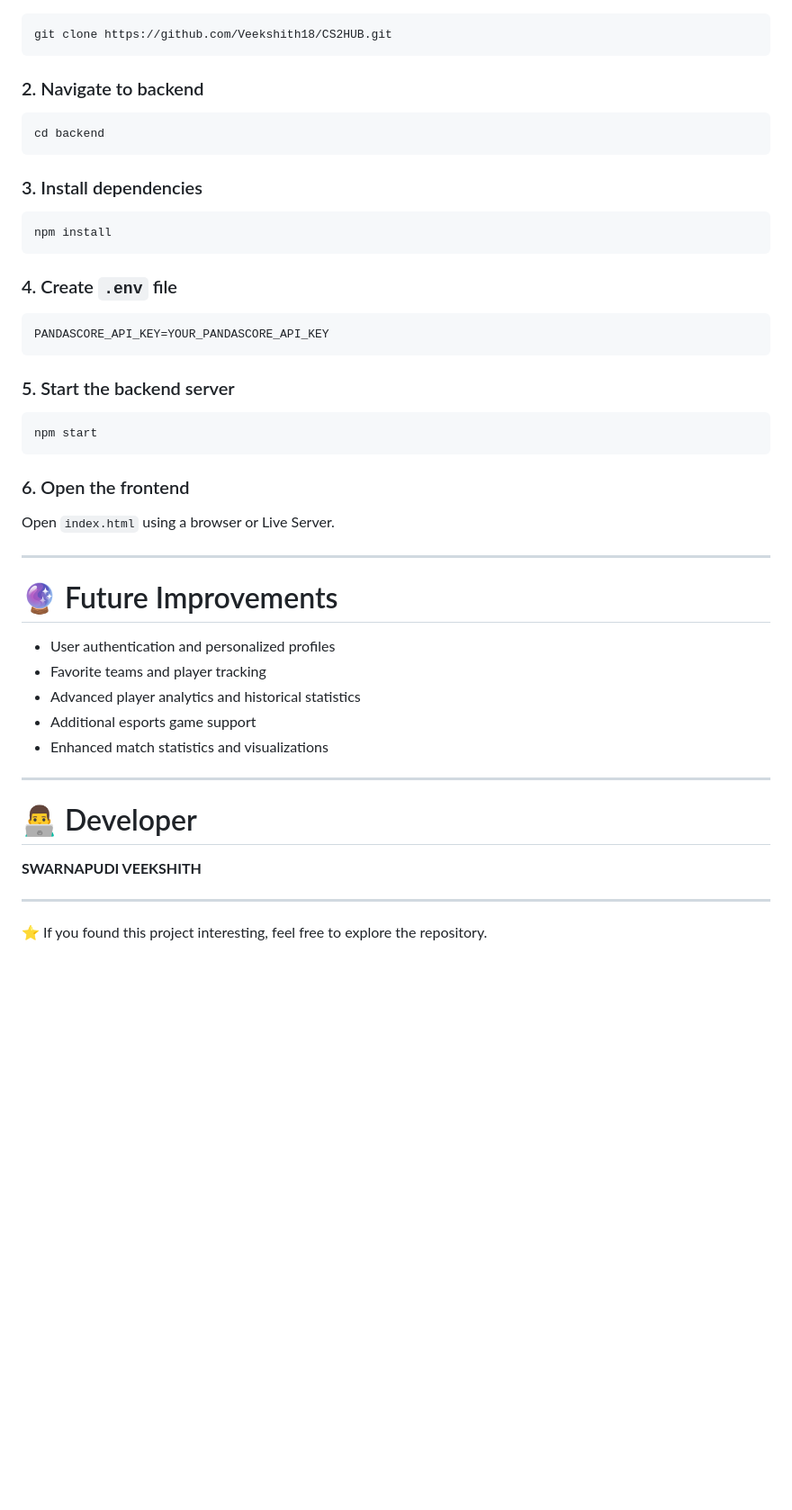
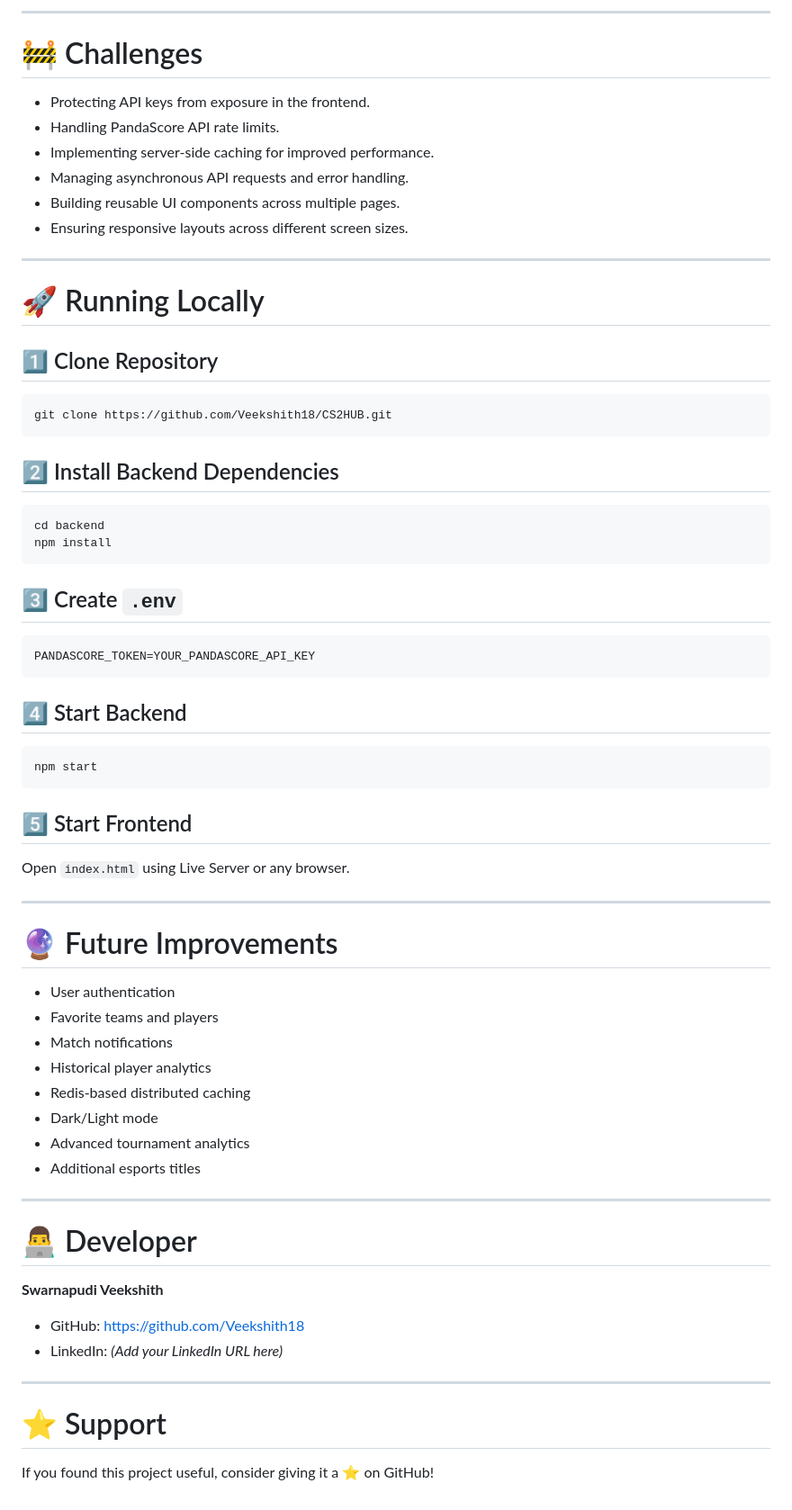
Before and after one commit to Veekshith18/CS2HUB, a Markdown page: README.md, the part around one of its changes. Shown at 90% size. Rendered like a GitHub page; blank space fills up the shorter version.

````diff
--- a/README.md
+++ b/README.md
@@ -162,52 +256,71 @@ CS2Hub
+---
+
+# 🚧 Challenges
+
+- Protecting API keys from exposure in the frontend.
+- Handling PandaScore API rate limits.
+- Implementing server-side caching for improved performance.
+- Managing asynchronous API requests and error handling.
+- Building reusable UI components across multiple pages.
+- Ensuring responsive layouts across different screen sizes.
+
+---
+
+# 🚀 Running Locally
+
+## 1️⃣ Clone Repository
 
 ```bash
 git clone https://github.com/Veekshith18/CS2HUB.git
 ```
 
-### 2. Navigate to backend
+## 2️⃣ Install Backend Dependencies
 
 ```bash
 cd backend
-```
-
-### 3. Install dependencies
-
-```bash
 npm install
 ```
 
-### 4. Create `.env` file
+## 3️⃣ Create `.env`
 
 ```env
-PANDASCORE_API_KEY=YOUR_PANDASCORE_API_KEY
+PANDASCORE_TOKEN=YOUR_PANDASCORE_API_KEY
 ```
 
-### 5. Start the backend server
+## 4️⃣ Start Backend
 
 ```bash
 npm start
 ```
 
-### 6. Open the frontend
+## 5️⃣ Start Frontend
 
-Open `index.html` using a browser or Live Server.
+Open `index.html` using Live Server or any browser.
 
 ---
 
 # 🔮 Future Improvements
 
-- User authentication and personalized profiles
-- Favorite teams and player tracking
-- Advanced player analytics and historical statistics
-- Additional esports game support
-- Enhanced match statistics and visualizations
+- User authentication
+- Favorite teams and players
+- Match notifications
+- Historical player analytics
+- Redis-based distributed caching
+- Dark/Light mode
+- Advanced tournament analytics
+- Additional esports titles
 
 ---
 
 # 👨‍💻 Developer
 
-**SWARNAPUDI VEEKSHITH**
+**Swarnapudi Veekshith**
+
+- GitHub: https://github.com/Veekshith18
+- LinkedIn: *(Add your LinkedIn URL here)*
 
 ---
 
-⭐ If you found this project interesting, feel free to explore the repository.
+# ⭐ Support
+
+If you found this project useful, consider giving it a ⭐ on GitHub!
````
Also changed, not shown: other parts of README.md (+177 -83 lines).
